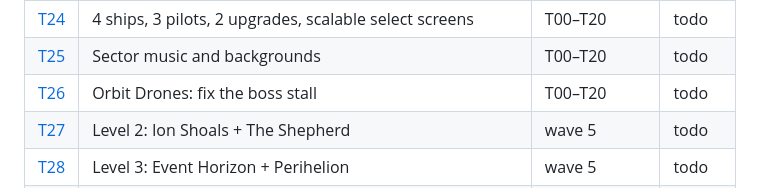
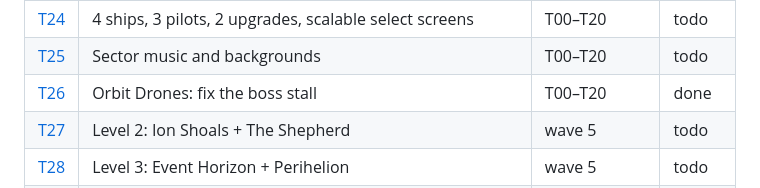
Before and after one commit to kaiserleib/captain-blastroid, a Markdown page: tickets/README.md, the part around the change. Rendered like a GitHub page.

Commit message:
Docs: drone sparks in design; mark T26 done
Co-Authored-By: Claude Opus 5.5 <noreply@anthropic.com>

```diff
--- a/tickets/README.md
+++ b/tickets/README.md
@@ -55,7 +55,7 @@ Wave 7  T31 campaign integration + bots + balance                            │
 | [T23](T23-hazards.md) | Hazards: tractor beams, black-hole variants, pulsar gaps | T00–T20 | todo |
 | [T24](T24-roster-ships-pilots.md) | 4 ships, 3 pilots, 2 upgrades, scalable select screens | T00–T20 | todo |
 | [T25](T25-music-backgrounds.md) | Sector music and backgrounds | T00–T20 | todo |
-| [T26](T26-drone-boss-stall.md) | Orbit Drones: fix the boss stall | T00–T20 | todo |
+| [T26](T26-drone-boss-stall.md) | Orbit Drones: fix the boss stall | T00–T20 | done |
 | [T27](T27-ionShoals.md) | Level 2: Ion Shoals + The Shepherd | wave 5 | todo |
 | [T28](T28-eventHorizon.md) | Level 3: Event Horizon + Perihelion | wave 5 | todo |
 | [T29](T29-pulsarNursery.md) | Level 4: Pulsar Nursery + Magnetar | wave 5 | todo |
```
Also changed, not shown: docs/design.md (+1 -1 lines).
